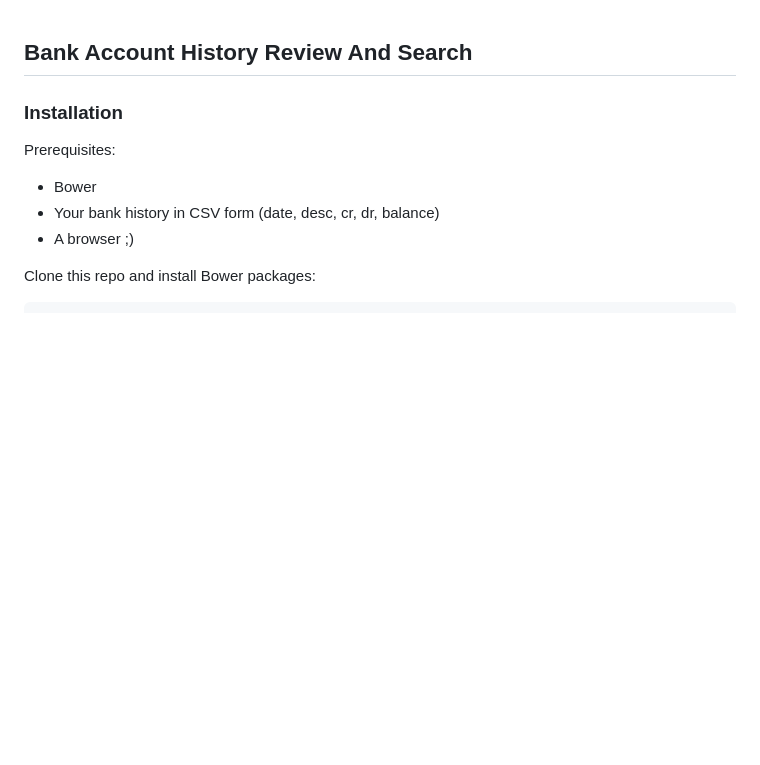
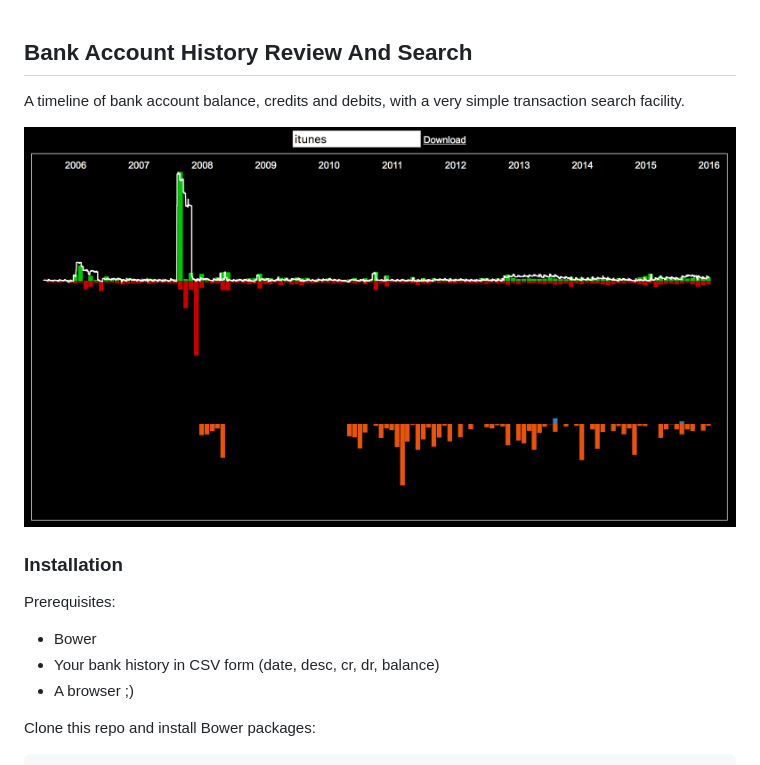
Before and after one commit to ewandennis/d3-account-history, a Markdown page: README.md, the part around the change. GitHub-like rendering; pictures changed too: sample.png (added); blank space fills up the shorter version.

Commit message:
Added screenshot

```diff
--- a/README.md
+++ b/README.md
@@ -1,4 +1,8 @@
 ## Bank Account History Review And Search
+
+A timeline of bank account balance, credits and debits, with a very simple transaction search facility.
+
+![screenshot](sample.png)
 
 ### Installation
 
```
